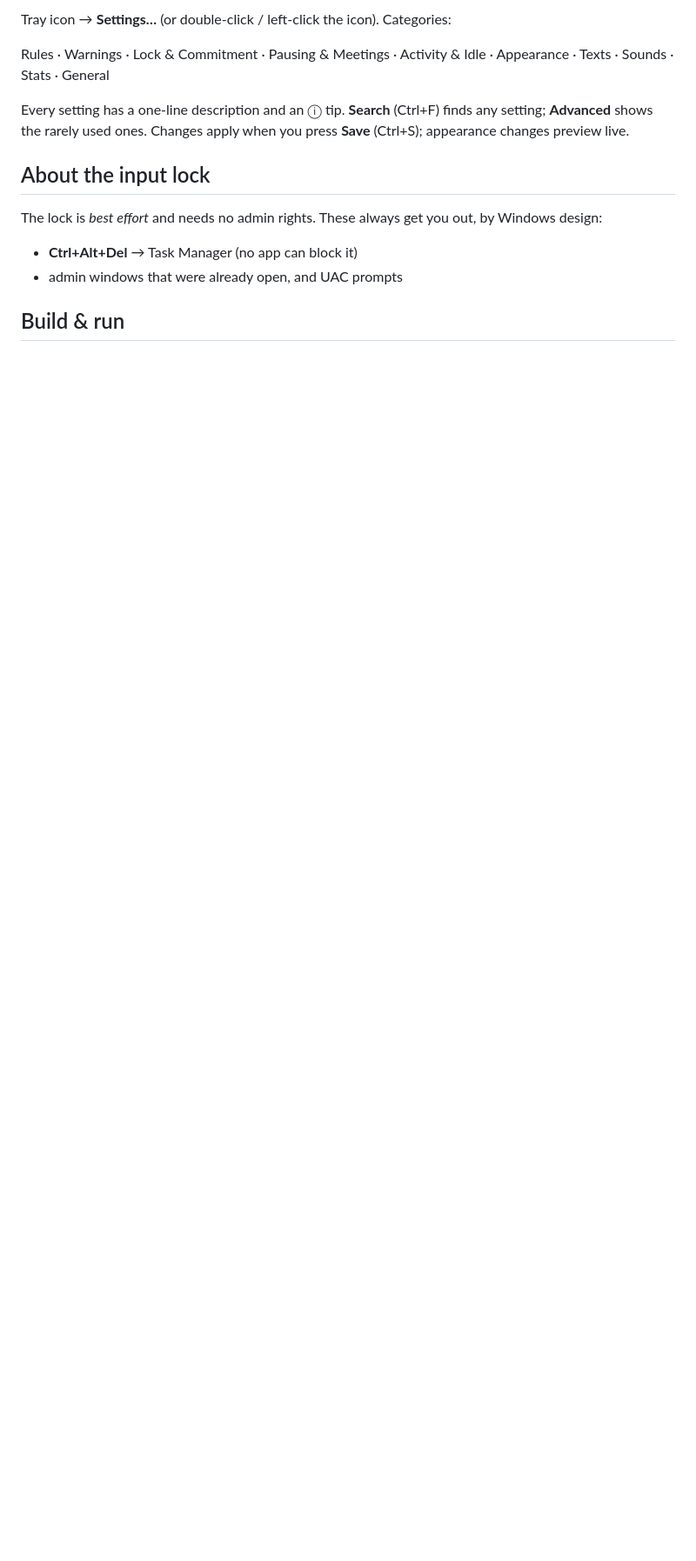
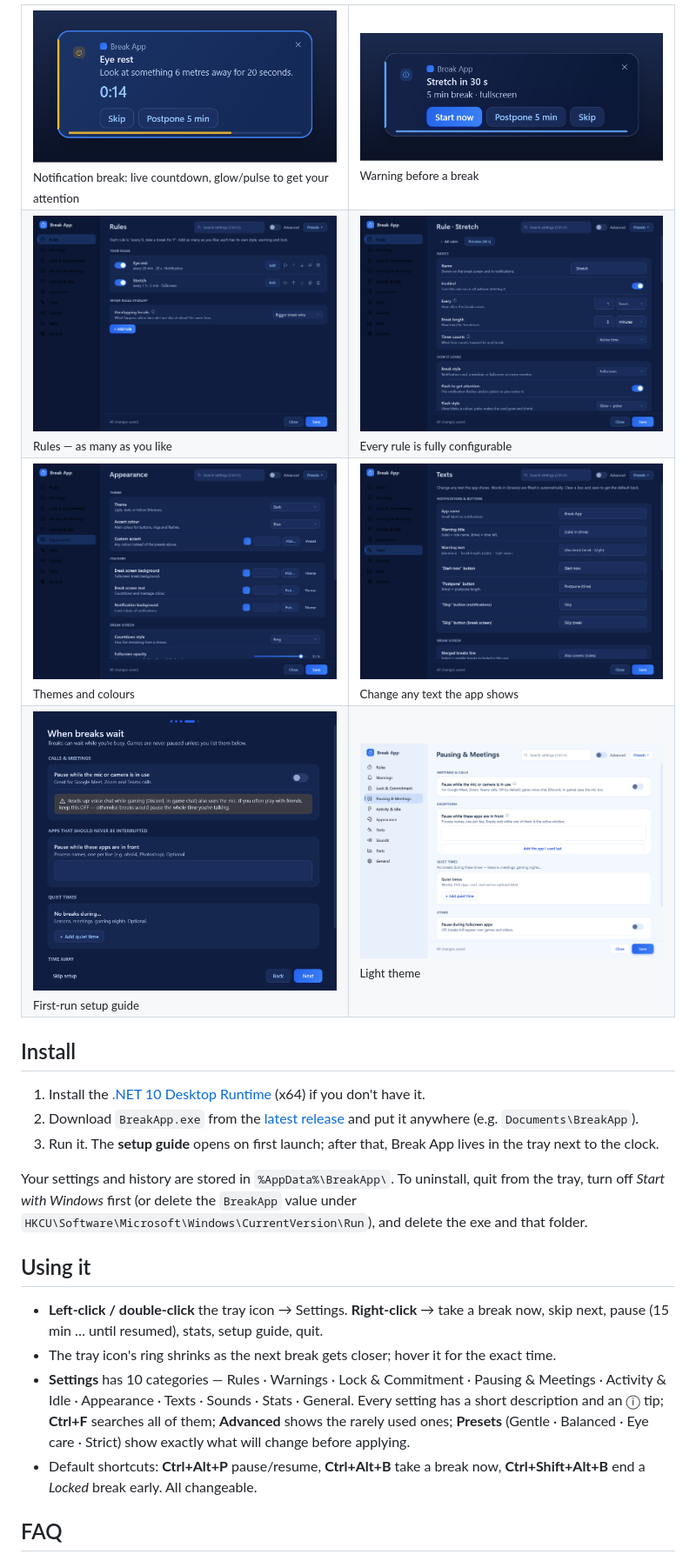
Before and after one commit to Creeperhouse999/break-app, a Markdown page: README.md, the part around one of its changes. Shown at 87% size. Rendered like a GitHub page; pictures changed too: docs/screenshots/notification-break.png, docs/screenshots/settings-appearance.png, docs/screenshots/settings-rule-editor.png; blank space fills up the shorter version.

Commit message:
docs: public README with screenshots, MIT license, icon PNG
Co-Authored-By: Claude Opus 5.5 <noreply@anthropic.com>

```diff
--- a/README.md
+++ b/README.md
@@ -25,16 +46,37 @@ Inspired by [Stretchly](https://hovancik.net/stretchly/), but native (C# / WPF),
 
-Tray icon → **Settings…** (or double-click / left-click the icon). Categories:
+<table>
+<tr>
+<td width="50%"><img src="docs/screenshots/notification-break.png" alt="Notification break with countdown" /><br/><sub>Notification break: live countdown, glow/pulse to get your attention</sub></td>
+<td width="50%"><img src="docs/screenshots/notification-warning.png" alt="Warning before a break" /><br/><sub>Warning before a break</sub></td>
+</tr>
+<tr>
+<td><img src="docs/screenshots/settings-rules.png" alt="Rules settings" /><br/><sub>Rules — as many as you like</sub></td>
+<td><img src="docs/screenshots/settings-rule-editor.png" alt="Rule editor" /><br/><sub>Every rule is fully configurable</sub></td>
+</tr>
+<tr>
+<td><img src="docs/screenshots/settings-appearance.png" alt="Appearance settings" /><br/><sub>Themes and colours</sub></td>
+<td><img src="docs/screenshots/settings-texts.png" alt="Texts settings" /><br/><sub>Change any text the app shows</sub></td>
+</tr>
+<tr>
+<td><img src="docs/screenshots/setup-guide.png" alt="Setup guide" /><br/><sub>First-run setup guide</sub></td>
+<td><img src="docs/screenshots/settings-light.png" alt="Light theme" /><br/><sub>Light theme</sub></td>
+</tr>
+</table>
 
-Rules · Warnings · Lock & Commitment · Pausing & Meetings · Activity & Idle · Appearance · Texts · Sounds · Stats · General
+## Install
 
-Every setting has a one-line description and an ⓘ tip. **Search** (Ctrl+F) finds any setting; **Advanced** shows the rarely used ones. Changes apply when you press **Save** (Ctrl+S); appearance changes preview live.
+1. Install the [.NET 10 Desktop Runtime](https://dotnet.microsoft.com/download/dotnet/10.0) (x64) if you don't have it.
+2. Download `BreakApp.exe` from the [latest release](../../releases/latest) and put it anywhere (e.g. `Documents\BreakApp`).
+3. Run it. The **setup guide** opens on first launch; after that, Break App lives in the tray next to the clock.
 
-## About the input lock
+Your settings and history are stored in `%AppData%\BreakApp\`. To uninstall, quit from the tray, turn off *Start with Windows* first (or delete the `BreakApp` value under `HKCU\Software\Microsoft\Windows\CurrentVersion\Run`), and delete the exe and that folder.
 
-The lock is *best effort* and needs no admin rights. These always get you out, by Windows design:
+## Using it
 
-- **Ctrl+Alt+Del** → Task Manager (no app can block it)
-- admin windows that were already open, and UAC prompts
+- **Left-click / double-click** the tray icon → Settings. **Right-click** → take a break now, skip next, pause (15 min … until resumed), stats, setup guide, quit.
+- The tray icon's ring shrinks as the next break gets closer; hover it for the exact time.
+- **Settings** has 10 categories — Rules · Warnings · Lock & Commitment · Pausing & Meetings · Activity & Idle · Appearance · Texts · Sounds · Stats · General. Every setting has a short description and an ⓘ tip; **Ctrl+F** searches all of them; **Advanced** shows the rarely used ones; **Presets** (Gentle · Balanced · Eye care · Strict) show exactly what will change before applying.
+- Default shortcuts: **Ctrl+Alt+P** pause/resume, **Ctrl+Alt+B** take a break now, **Ctrl+Shift+Alt+B** end a *Locked* break early. All changeable.
 
-## Build & run
+## FAQ
 
```
Also changed, not shown: other parts of README.md (+72 -33 lines), docs/icon.png (added), 2 other files.
